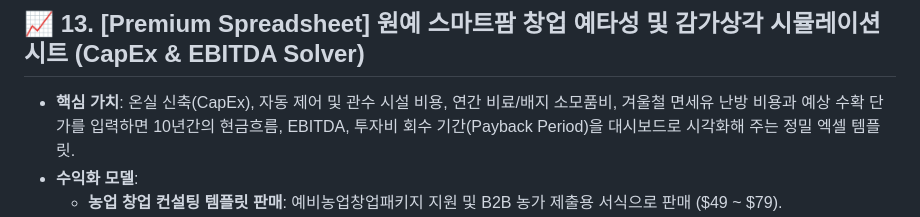
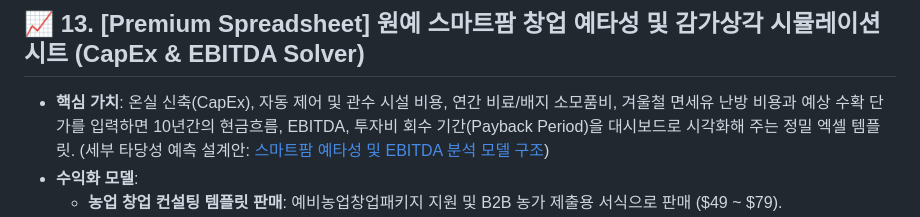
Before and after one commit to vmffkxhs2362-svg/smartfarm-engineering-lab, a Markdown page: Strategy/REVENUE_IDEAS_BACKLOG.md, the part around the change. Drawn GitHub-style.

Commit message:
Link Smart Farm Financial Feasibility Model in backlog Item 13

```diff
--- a/Strategy/REVENUE_IDEAS_BACKLOG.md
+++ b/Strategy/REVENUE_IDEAS_BACKLOG.md
@@ -126,7 +126,7 @@
 ---
 
 ## 📈 13. [Premium Spreadsheet] 원예 스마트팜 창업 예타성 및 감가상각 시뮬레이션 시트 (CapEx & EBITDA Solver)
-*   **핵심 가치**: 온실 신축(CapEx), 자동 제어 및 관수 시설 비용, 연간 비료/배지 소모품비, 겨울철 면세유 난방 비용과 예상 수확 단가를 입력하면 10년간의 현금흐름, EBITDA, 투자비 회수 기간(Payback Period)을 대시보드로 시각화해 주는 정밀 엑셀 템플릿.
+*   **핵심 가치**: 온실 신축(CapEx), 자동 제어 및 관수 시설 비용, 연간 비료/배지 소모품비, 겨울철 면세유 난방 비용과 예상 수확 단가를 입력하면 10년간의 현금흐름, EBITDA, 투자비 회수 기간(Payback Period)을 대시보드로 시각화해 주는 정밀 엑셀 템플릿. (세부 타당성 예측 설계안: [스마트팜 예타성 및 EBITDA 분석 모델 구조](file:///g:/My%20Drive/Antigravity/Headquater/Career/Passive_Income_Hub/Strategy/Smart_Farm_Financial_Feasibility_Model.md))
 *   **수익화 모델**:
     *   **농업 창업 컨설팅 템플릿 판매**: 예비농업창업패키지 지원 및 B2B 농가 제출용 서식으로 판매 ($49 ~ $79).
 *   **사령관님 자산 레버리지**:
```
